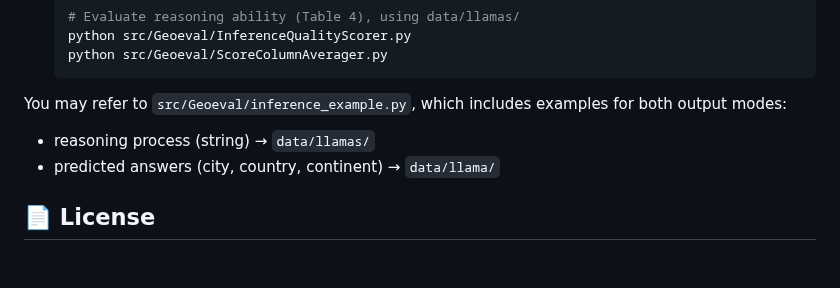
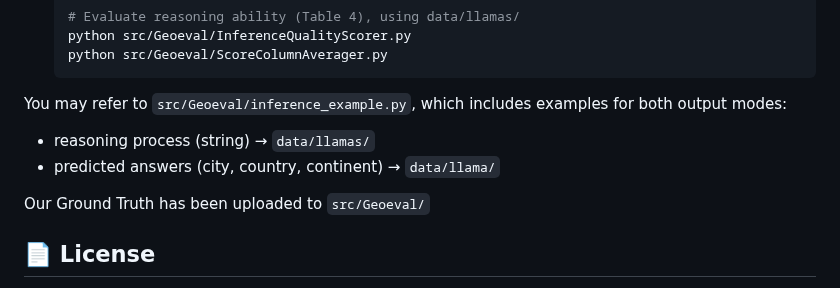
Before and after one commit to yuan4629/Geocomp, a Markdown page: README.md, the part around the change. GitHub-like rendering; blank space fills up the shorter version.

```diff
--- a/README.md
+++ b/README.md
@@ -154,6 +154,8 @@ You may refer to `src/Geoeval/inference_example.py`, which includes examples for
 - reasoning process (string) → `data/llamas/`
 - predicted answers (city, country, continent) → `data/llama/`
 
+Our Ground Truth has been uploaded to `src/Geoeval/`
+
 ## 📄 License
 
 This project is licensed under the **MIT** License.
```
